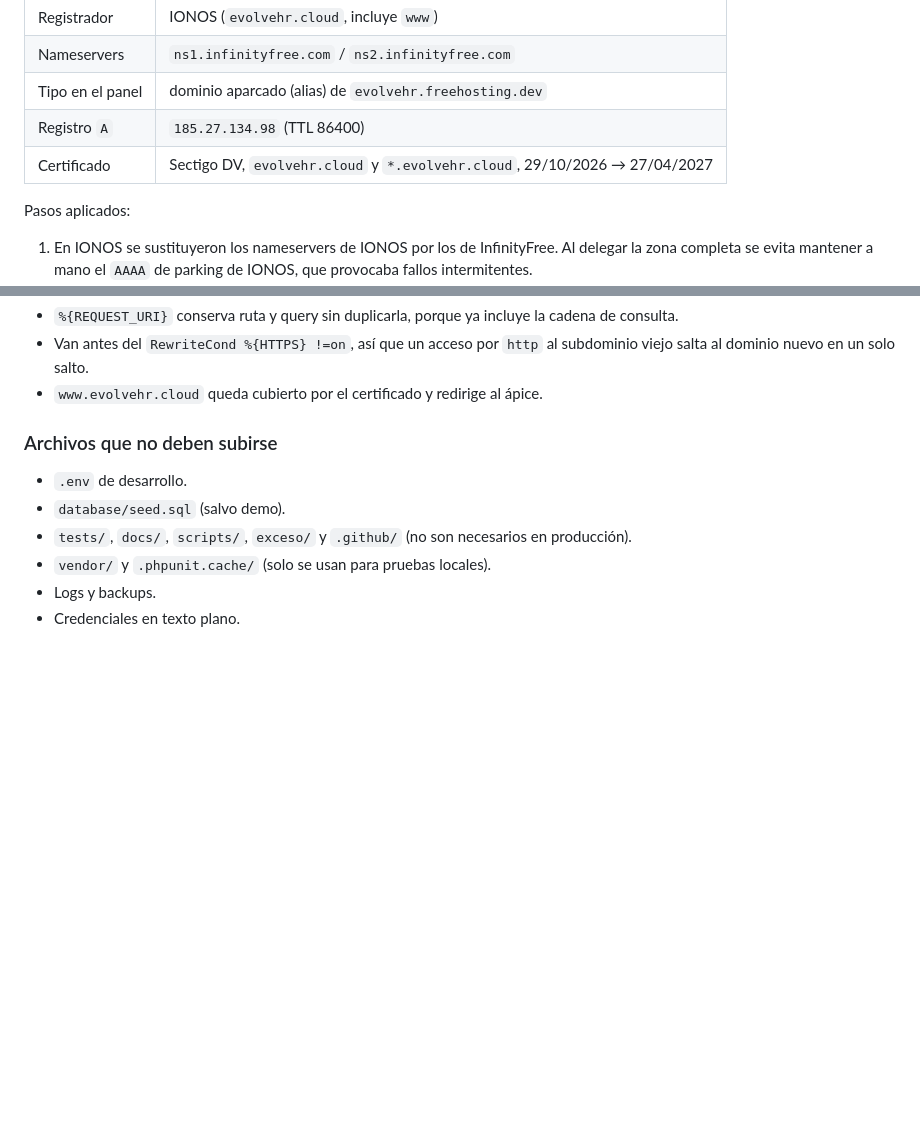
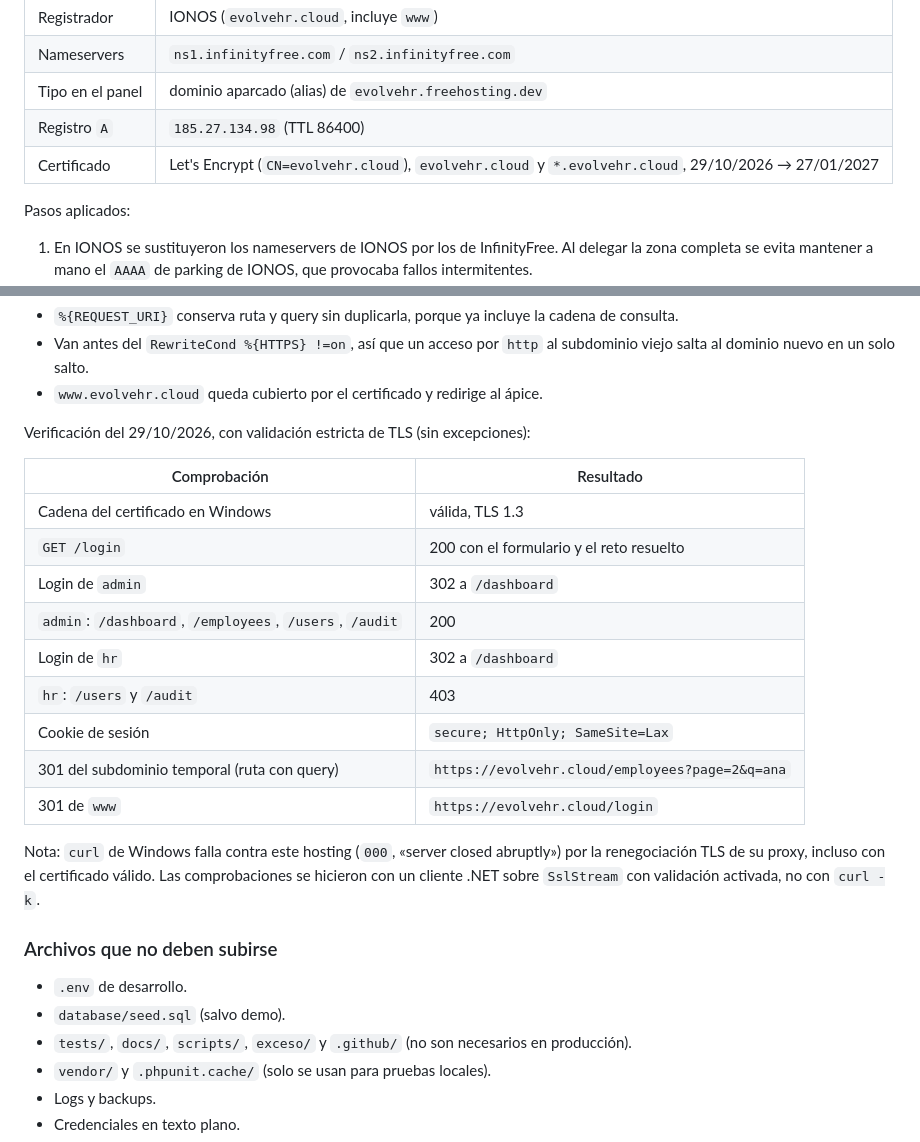
Before and after one commit to KingDam47/gestion-rrhh, a Markdown page: docs/06-deploy-y-dominio.md, 2 parts joined by grey strips. Drawn GitHub-style; blank space fills up the shorter version.

Commit message:
Verificar el dominio canonico con TLS valido y certificado Let's Encrypt

```diff
--- a/docs/06-deploy-y-dominio.md
+++ b/docs/06-deploy-y-dominio.md
@@ -148,7 +148,7 @@ sin mover archivos.
 | Nameservers | `ns1.infinityfree.com` / `ns2.infinityfree.com` |
 | Tipo en el panel | dominio aparcado (alias) de `evolvehr.freehosting.dev` |
 | Registro `A` | `185.27.134.98` (TTL 86400) |
-| Certificado | Sectigo DV, `evolvehr.cloud` y `*.evolvehr.cloud`, 29/10/2026 → 27/04/2027 |
+| Certificado | Let's Encrypt (`CN=evolvehr.cloud`), `evolvehr.cloud` y `*.evolvehr.cloud`, 29/10/2026 → 27/01/2027 |
 
 Pasos aplicados:
 
@@ -178,6 +178,25 @@ RewriteRule ^ https://evolvehr.cloud%{REQUEST_URI} [R=301,L]
 - Van antes del `RewriteCond %{HTTPS} !=on`, así que un acceso por `http` al
   subdominio viejo salta al dominio nuevo en un solo salto.
 - `www.evolvehr.cloud` queda cubierto por el certificado y redirige al ápice.
+
+Verificación del 29/10/2026, con validación estricta de TLS (sin excepciones):
+
+| Comprobación | Resultado |
+| ---- | ----- |
+| Cadena del certificado en Windows | válida, TLS 1.3 |
+| `GET /login` | 200 con el formulario y el reto resuelto |
+| Login de `admin` | 302 a `/dashboard` |
+| `admin`: `/dashboard`, `/employees`, `/users`, `/audit` | 200 |
+| Login de `hr` | 302 a `/dashboard` |
+| `hr`: `/users` y `/audit` | 403 |
+| Cookie de sesión | `secure; HttpOnly; SameSite=Lax` |
+| 301 del subdominio temporal (ruta con query) | `https://evolvehr.cloud/employees?page=2&q=ana` |
+| 301 de `www` | `https://evolvehr.cloud/login` |
+
+Nota: `curl` de Windows falla contra este hosting (`000`, «server closed abruptly»)
+por la renegociación TLS de su proxy, incluso con el certificado válido. Las
+comprobaciones se hicieron con un cliente .NET sobre `SslStream` con validación
+activada, no con `curl -k`.
 
 ### Archivos que no deben subirse
 
```
Also changed, not shown: HANDOFF.md (+7 -2 lines).
